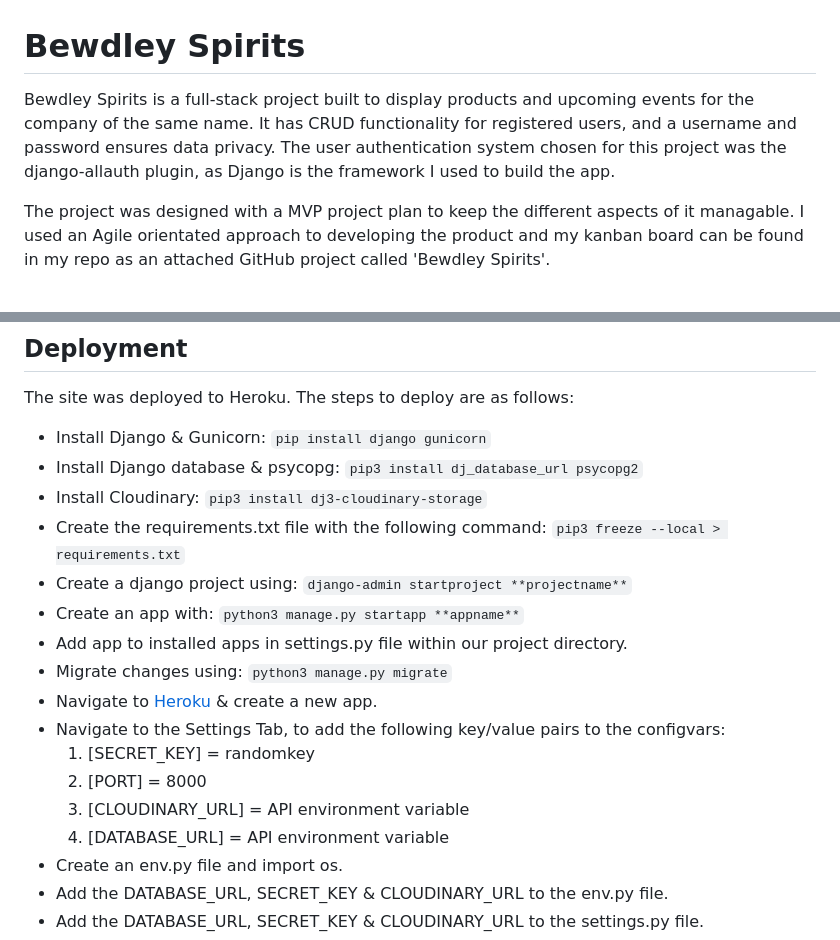
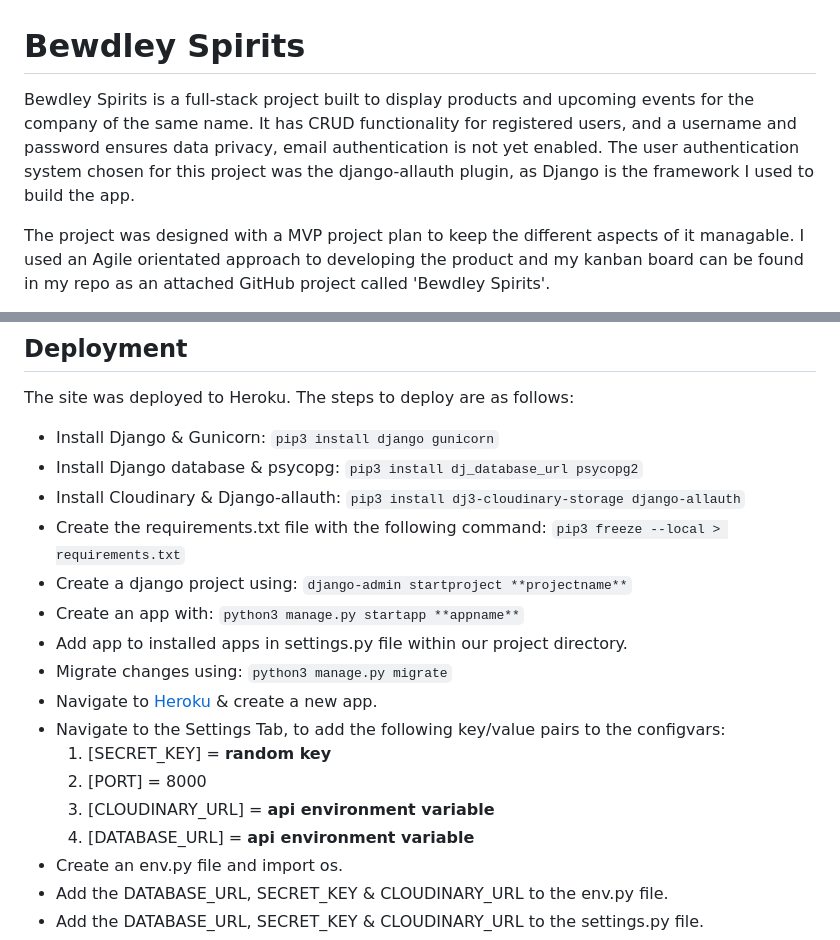
Before and after one commit to Marc-Hanson/portfolio-four, a Markdown page: README.md, 2 parts joined by grey strips. GitHub-like rendering.

````diff
--- a/README.md
+++ b/README.md
@@ -1,6 +1,6 @@
 # **Bewdley Spirits**
 
-Bewdley Spirits is a full-stack project built to display products and upcoming events for the company of the same name. It has CRUD functionality for registered users, and a username and password ensures data privacy. The user authentication system chosen for this project was the django-allauth plugin, as Django is the framework I used to build the app.
+Bewdley Spirits is a full-stack project built to display products and upcoming events for the company of the same name. It has CRUD functionality for registered users, and a username and password ensures data privacy, email authentication is not yet enabled.  The user authentication system chosen for this project was the django-allauth plugin, as Django is the framework I used to build the app.
 
 The project was designed with a MVP project plan to keep the different aspects of it managable. I used an Agile orientated approach to developing the product and my kanban board can be found in my repo as an attached GitHub project called 'Bewdley Spirits'.
 
@@ -250,11 +275,11 @@ lighthouse + error
 The site was deployed to Heroku. The steps to deploy are as follows:
 
 - Install Django & Gunicorn:
-```pip install django gunicorn```
+```pip3 install django gunicorn```
 - Install Django database & psycopg:
 ```pip3 install dj_database_url psycopg2```
-- Install Cloudinary:
-```pip3 install dj3-cloudinary-storage```
+- Install Cloudinary & Django-allauth:
+```pip3 install dj3-cloudinary-storage django-allauth```
 - Create the requirements.txt file with the following command:
 ```pip3 freeze --local > requirements.txt```
 - Create a django project using:
@@ -266,10 +291,10 @@ The site was deployed to Heroku. The steps to deploy are as follows:
 ```python3 manage.py migrate```
 - Navigate to [Heroku](www.heroku.com) & create a new app.
 - Navigate to the Settings Tab, to add the following key/value pairs to the configvars:
-  1. [SECRET_KEY] = randomkey
+  1. [SECRET_KEY] = **random key**
   2. [PORT] = 8000
-  3. [CLOUDINARY_URL] = API environment variable
-  4. [DATABASE_URL] = API environment variable
+  3. [CLOUDINARY_URL] = **api environment variable**
+  4. [DATABASE_URL] = **api environment variable**
 - Create an env.py file and import os.
 - Add the DATABASE_URL, SECRET_KEY & CLOUDINARY_URL to the env.py file.
 - Add the DATABASE_URL, SECRET_KEY & CLOUDINARY_URL to the settings.py file.
````
Also changed, not shown: other parts of README.md (+39 -12 lines), static/images/readme/css-w3.png (added), static/images/readme/html-w3.png (added), static/images/readme/lighthouse-error.png (added), static/images/readme/lighthouse.png (added), static/images/readme/python-linter.png (added), static/images/readme/testing.png (added).
